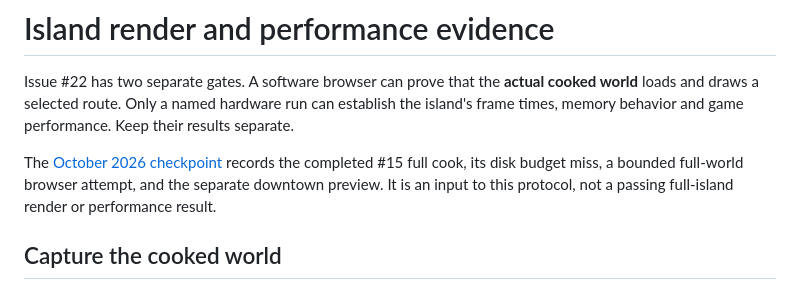
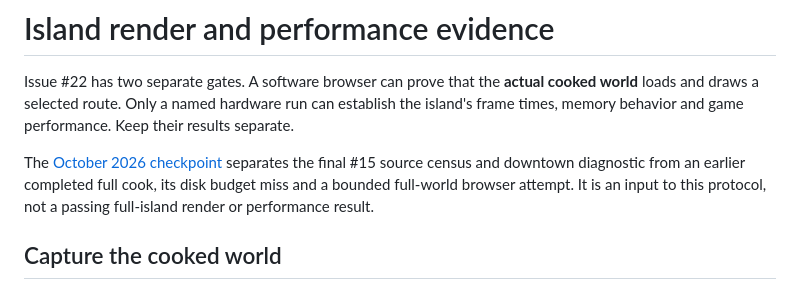
Before and after one commit to pasquelin/Trillion3D-openworld, a Markdown page: docs/evidence/README.md, the part around the change. Drawn GitHub-style.

Commit message:
docs(evidence): distinguish final source from earlier full cook

```diff
--- a/docs/evidence/README.md
+++ b/docs/evidence/README.md
@@ -4,10 +4,10 @@ Issue #22 has two separate gates. A software browser can prove that the **actual
 world** loads and draws a selected route. Only a named hardware run can establish the
 island's frame times, memory behavior and game performance. Keep their results separate.
 
-The [October 2026 checkpoint](full-island-checkpoint.md) records the completed #15
-full cook, its disk budget miss, a bounded full-world browser attempt, and the
-separate downtown preview. It is an input to this protocol, not a passing full-island
-render or performance result.
+The [October 2026 checkpoint](full-island-checkpoint.md) separates the final #15
+source census and downtown diagnostic from an earlier completed full cook, its
+disk budget miss and a bounded full-world browser attempt. It is an input to
+this protocol, not a passing full-island render or performance result.
 
 ## Capture the cooked world
 
```
Also changed, not shown: docs/evidence/full-island-checkpoint.md (+35 -12 lines).
